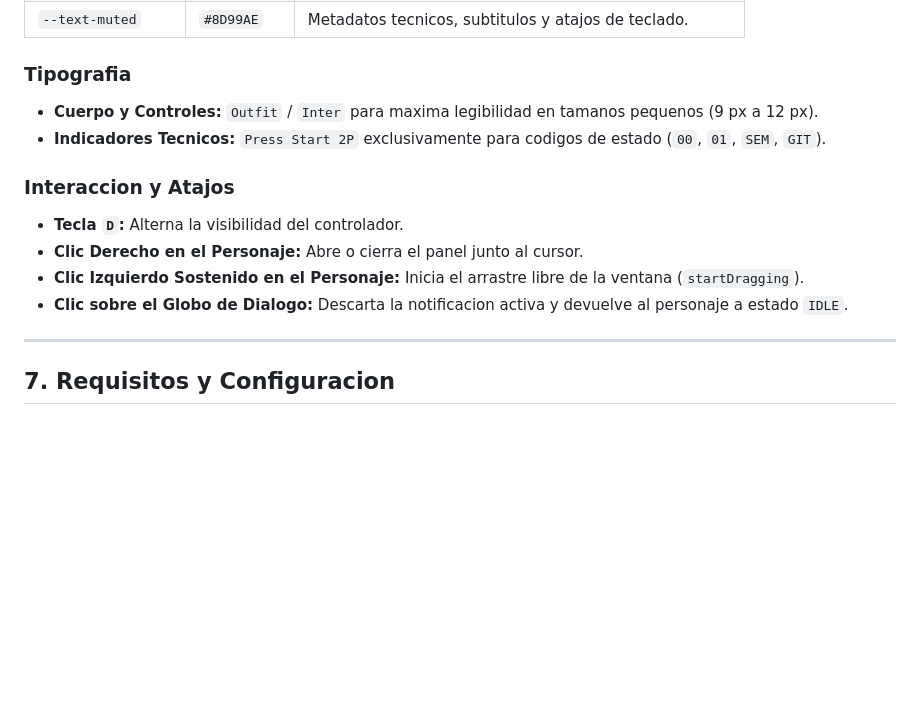
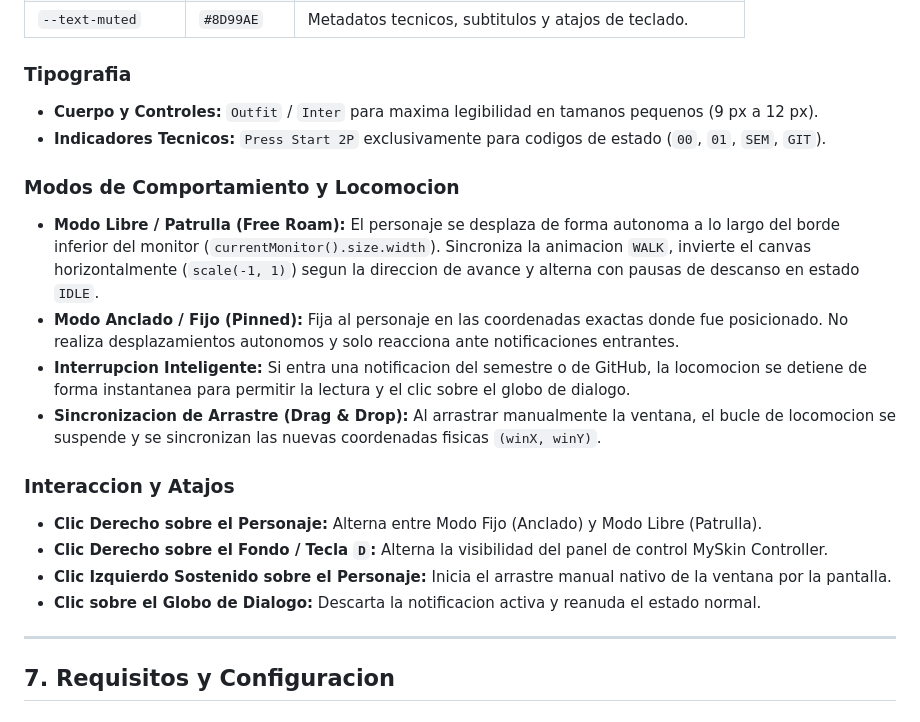
Before and after one commit to luisrodriguez-rgb/My-Skin, a Markdown page: README.md, the part around the change. Rendered like a GitHub page; blank space fills up the shorter version.

Commit message:
docs: documentar modos de locomocion autonoma y anclado en README

```diff
--- a/README.md
+++ b/README.md
@@ -178,11 +178,17 @@ El panel de control adopta un lenguaje visual utilitario y oscuro, pensado para
 - **Cuerpo y Controles:** `Outfit` / `Inter` para maxima legibilidad en tamanos pequenos (9 px a 12 px).
 - **Indicadores Tecnicos:** `Press Start 2P` exclusivamente para codigos de estado (`00`, `01`, `SEM`, `GIT`).
 
+### Modos de Comportamiento y Locomocion
+- **Modo Libre / Patrulla (Free Roam):** El personaje se desplaza de forma autonoma a lo largo del borde inferior del monitor (`currentMonitor().size.width`). Sincroniza la animacion `WALK`, invierte el canvas horizontalmente (`scale(-1, 1)`) segun la direccion de avance y alterna con pausas de descanso en estado `IDLE`.
+- **Modo Anclado / Fijo (Pinned):** Fija al personaje en las coordenadas exactas donde fue posicionado. No realiza desplazamientos autonomos y solo reacciona ante notificaciones entrantes.
+- **Interrupcion Inteligente:** Si entra una notificacion del semestre o de GitHub, la locomocion se detiene de forma instantanea para permitir la lectura y el clic sobre el globo de dialogo.
+- **Sincronizacion de Arrastre (Drag & Drop):** Al arrastrar manualmente la ventana, el bucle de locomocion se suspende y se sincronizan las nuevas coordenadas fisicas `(winX, winY)`.
+
 ### Interaccion y Atajos
-- **Tecla `D`:** Alterna la visibilidad del controlador.
-- **Clic Derecho en el Personaje:** Abre o cierra el panel junto al cursor.
-- **Clic Izquierdo Sostenido en el Personaje:** Inicia el arrastre libre de la ventana (`startDragging`).
-- **Clic sobre el Globo de Dialogo:** Descarta la notificacion activa y devuelve al personaje a estado `IDLE`.
+- **Clic Derecho sobre el Personaje:** Alterna entre Modo Fijo (Anclado) y Modo Libre (Patrulla).
+- **Clic Derecho sobre el Fondo / Tecla `D`:** Alterna la visibilidad del panel de control MySkin Controller.
+- **Clic Izquierdo Sostenido sobre el Personaje:** Inicia el arrastre manual nativo de la ventana por la pantalla.
+- **Clic sobre el Globo de Dialogo:** Descarta la notificacion activa y reanuda el estado normal.
 
 ---
 
```
